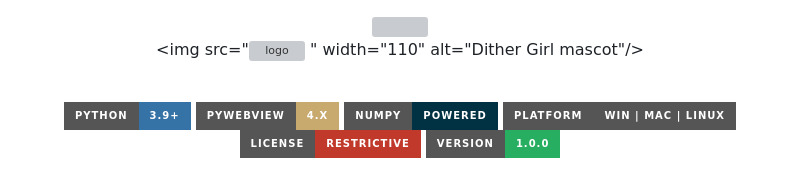
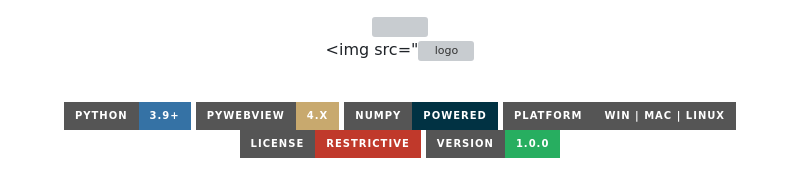
Before and after one commit to strykey/DitherGirl, a Markdown page: readme.md, the part around the change. Rendered like a GitHub page; badges without logos; grey boxes are pictures that could not be loaded.

```diff
--- a/readme.md
+++ b/readme.md
@@ -4,7 +4,6 @@
 <br/>
 
 <img src="<img width="459" height="501" alt="logo" src="https://github.com/user-attachments/assets/4af26dae-2bdc-4d40-b603-9d100d5c07b4" />
-" width="110" alt="Dither Girl mascot"/>
 
 <br/>
 
```
